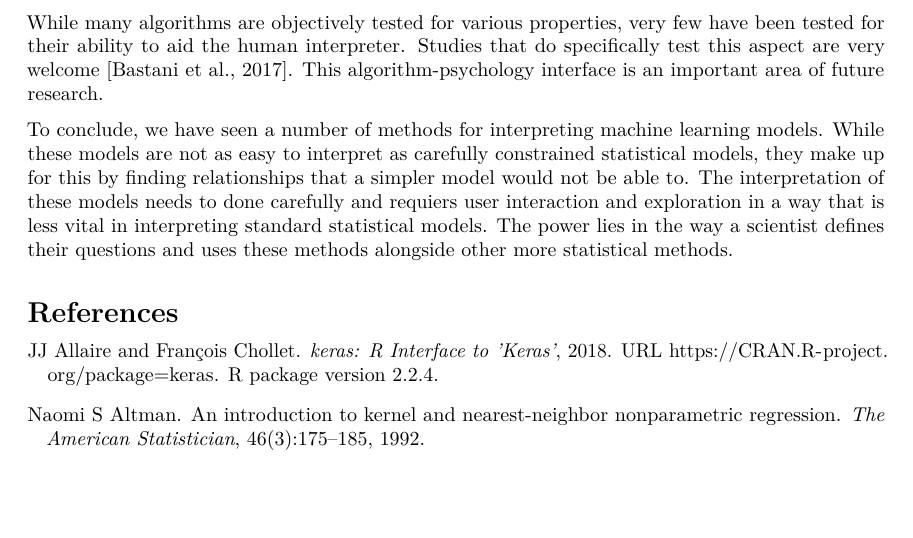
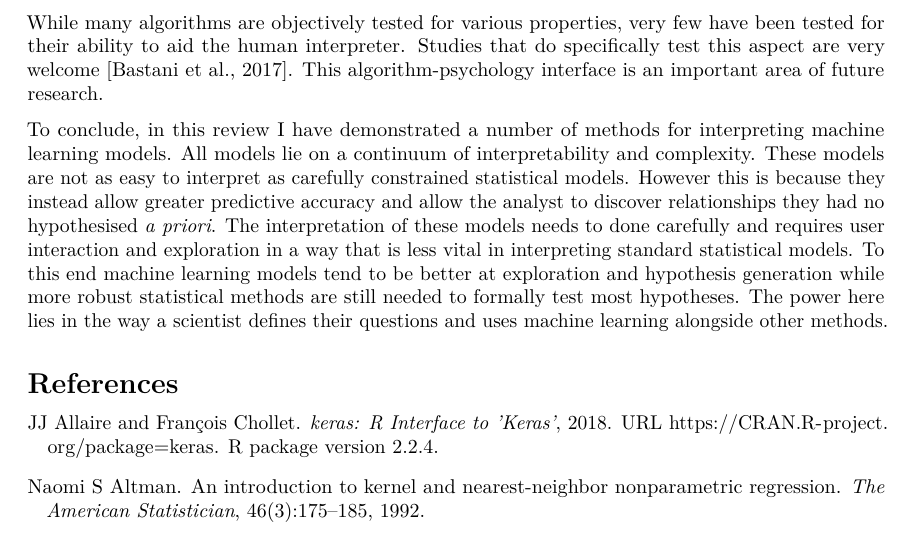
Before and after one commit to timcdlucas/translucent_interpretable_ML_review, a LaTeX document (translucent.tex): part of page 17 of 23 before the commit and part of page 17 of 24 after it, cut so that both start at the same text, the shorter picture padded with empty space. Compiled offline with pdfLaTeX.

Commit message:
Rewrite conclusion.

```diff
--- a/translucent.tex
+++ b/translucent.tex
@@ -733,10 +733,16 @@ While many algorithms are objectively tested for various properties, very few ha
 Studies that do specifically test this aspect are very welcome \citep{bastani2017interpreting}.
 This algorithm-psychology interface is an important area of future research.
 
-To conclude, we have seen a number of methods for interpreting machine learning models.
-While these models are not as easy to interpret as carefully constrained statistical models, they make up for this by finding relationships that a simpler model would not be able to.
-The interpretation of these models needs to done carefully and requiers user interaction and exploration in a way that is less vital in interpreting standard statistical models.
-The power lies in the way a scientist defines their questions and uses these methods alongside other more statistical methods.
+To conclude, in this review I have demonstrated  a number of methods for interpreting machine learning models.
+All models lie on a continuum of interpretability and complexity.
+These models are not as easy to interpret as carefully constrained statistical models.
+However this is because they instead allow greater predictive accuracy and allow the analyst to discover relationships they had no hypothesised \emph{a priori}.
+The interpretation of these models needs to done carefully and requires user interaction and exploration in a way that is less vital in interpreting standard statistical models.
+To this end machine learning models tend to be better at exploration and hypothesis generation while more robust statistical methods are still needed to formally test most hypotheses.
+The power here lies in the way a scientist defines their questions and uses machine learning alongside other methods.
+
+
+
 
 \bibliography{machinelearn.bib}
 
```
